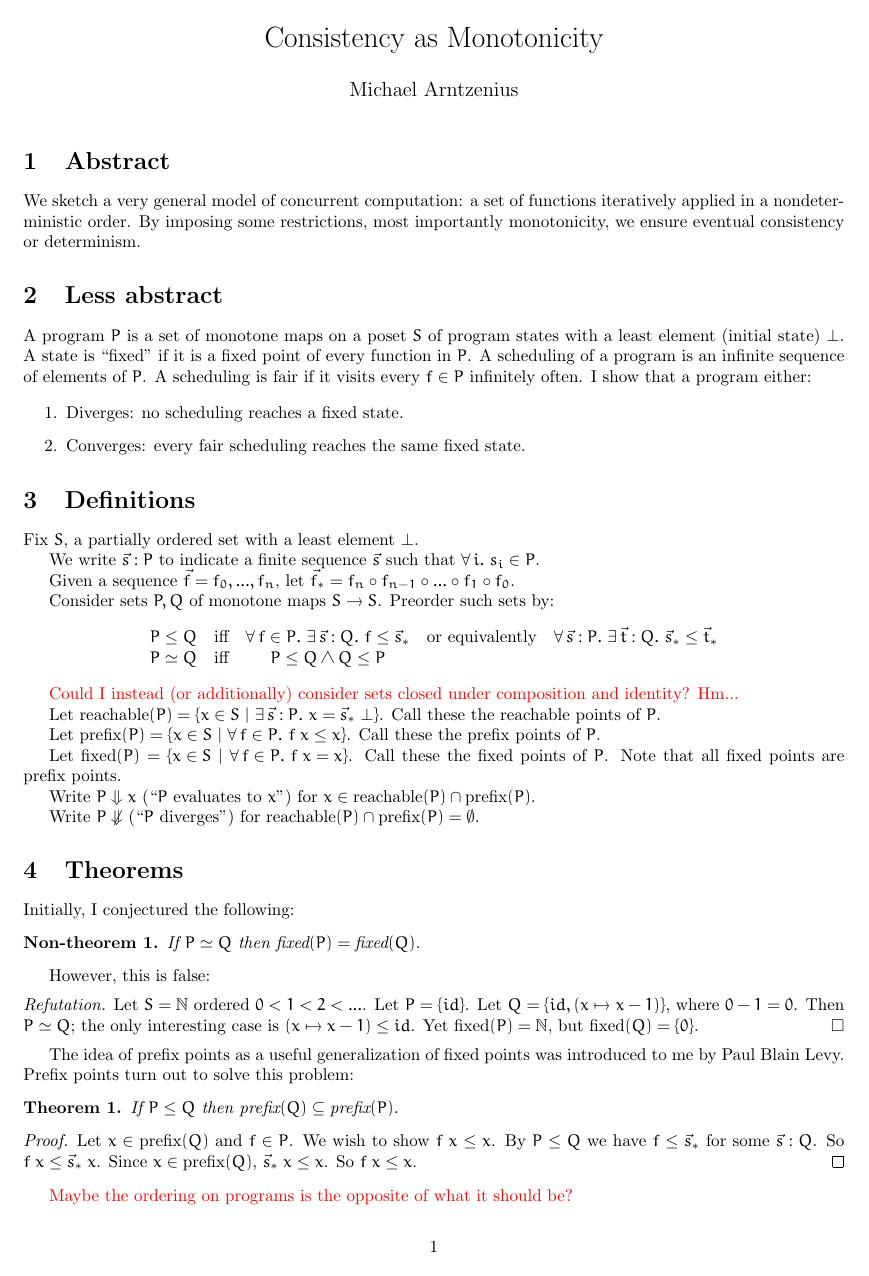
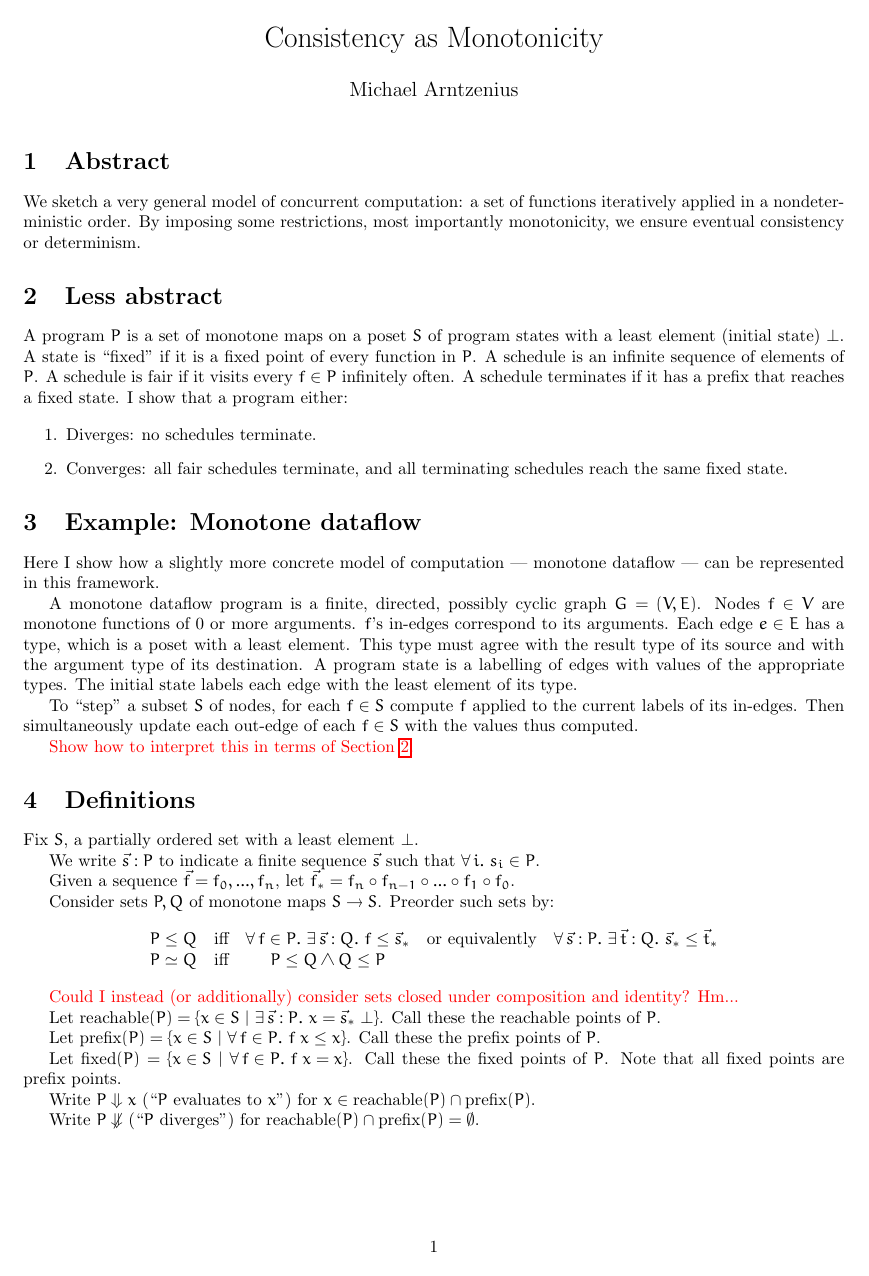
Before and after one commit to rntz/cam, a LaTeX document (cam.tex): page 1 of 2. Compiled offline with pdfLaTeX.

Commit message:
work work work

```diff
--- a/cam.tex
+++ b/cam.tex
@@ -74,17 +74,39 @@ most importantly monotonicity, we ensure eventual consistency or determinism.
 
 
 \section{Less abstract}
+\label{sec:less-abstract}
 
 A program $P$ is a set of monotone maps on a poset $S$ of program states with a
 least element (initial state) $\bot$. A state is ``fixed'' if it is a fixed
-point of every function in $P$. A scheduling of a program is an infinite
-sequence of elements of $P$. A scheduling is fair if it visits every $f \in P$
-infinitely often. I show that a program either:
+point of every function in $P$. A schedule is an infinite sequence of elements
+of $P$. A schedule is fair if it visits every $f \in P$ infinitely often. A
+schedule terminates if it has a prefix that reaches a fixed state. I show that a
+program either:
 
 \begin{enumerate}
-\item Diverges: no scheduling reaches a fixed state.
-\item Converges: every fair scheduling reaches the same fixed state.
+\item Diverges: no schedules terminate.
+\item Converges: all fair schedules terminate, and all terminating schedules
+  reach the same fixed state.
 \end{enumerate}
+
+
+\section{Example: Monotone dataflow}
+
+Here I show how a slightly more concrete model of computation --- monotone
+dataflow --- can be represented in this framework.
+
+A monotone dataflow program is a finite, directed, possibly cyclic graph $G =
+(V,E)$. Nodes $f \in V$ are monotone functions of 0 or more arguments. $f$'s
+in-edges correspond to its arguments. Each edge $e \in E$ has a type, which is a
+poset with a least element. This type must agree with the result type of its
+source and with the argument type of its destination. A program state is a
+labelling of edges with values of the appropriate types. The initial state
+labels each edge with the least element of its type.
+
+To ``step'' a subset $S$ of nodes, for each $f \in S$ compute $f$ applied to
+the current labels of its in-edges. Then simultaneously update each out-edge of each $f \in S$ with the values thus computed.
+
+\todo{Show how to interpret this in terms of Section \ref{sec:less-abstract}.}
 
 
 \section{Definitions}
@@ -133,7 +155,7 @@ Write $P \eval x$ (``$P$ evaluates to $x$'') for $x \in \reach{P} \cap
 Write $P \diverge$ (``$P$ diverges'') for $\reach{P} \cap \prefix{P} = \emptyset$.
 
 
-\section{Theorems}
+\section{Proofs}
 
 Initially, I conjectured the following:
 
@@ -144,6 +166,3 @@ Initially, I conjectured the following:
 However, this is false:
 
 \begin{refutation}
-  Let $S = \N$ ordered $0 < 1 < 2 < ...$. Let $P = \{id\}$. Let $Q = \{id, (x
-  \mapsto x - 1)\}$, where $0 - 1 = 0$. Then $P \simeq Q$; the only interesting
-  case is $(x \mapsto x - 1) \le id$. Yet $\fixed{P} = \N$, but $\fixed{Q} =
```
Also changed, not shown: cam.tex (16 more changed lines).
